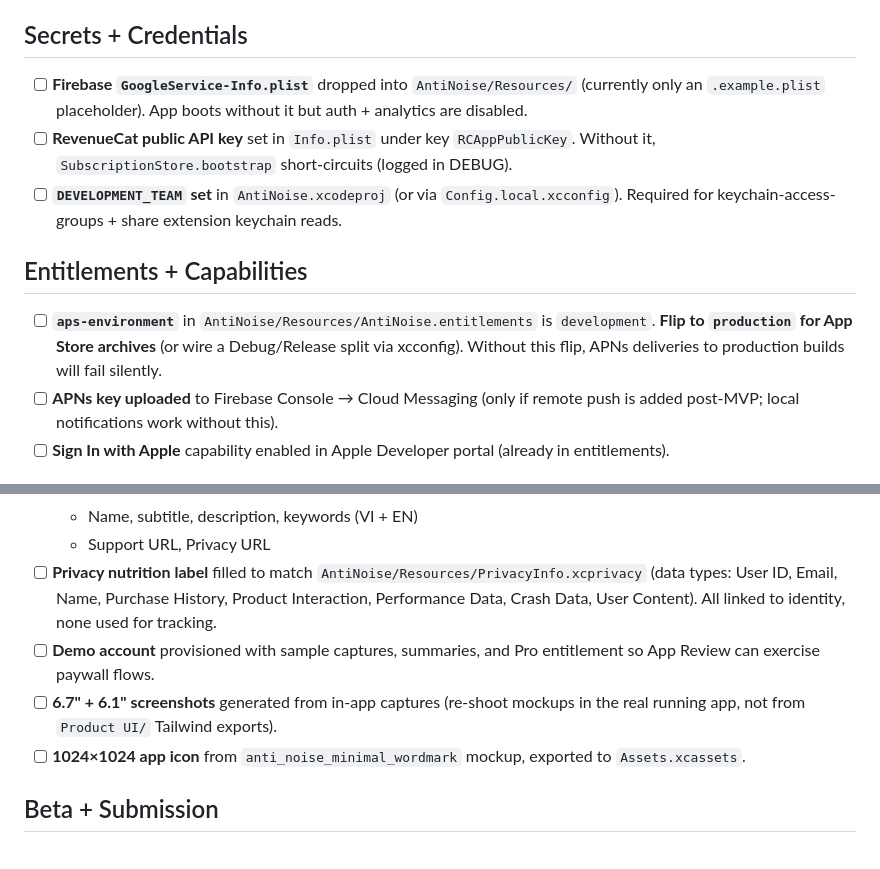
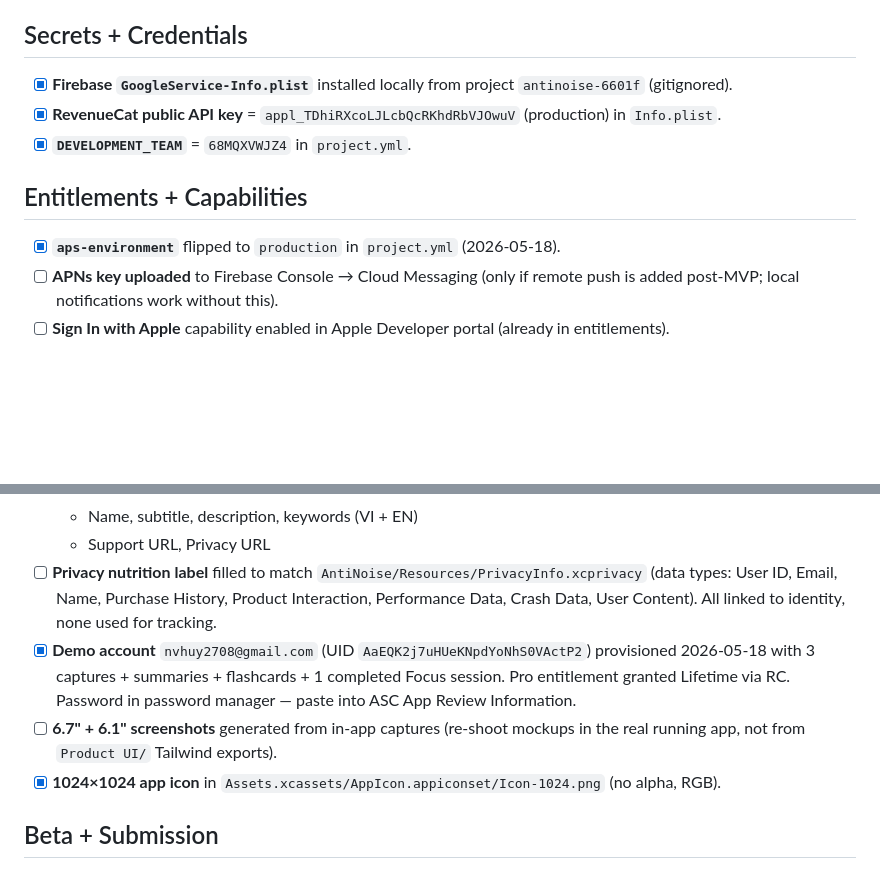
Before and after one commit to mike43-ai/AntiNoise, a Markdown page: LAUNCH_CHECKLIST.md, 2 parts joined by grey strips. Drawn GitHub-style; blank space fills up the shorter version.

```diff
--- a/LAUNCH_CHECKLIST.md
+++ b/LAUNCH_CHECKLIST.md
@@ -4,13 +4,13 @@ Items required before App Store submission. Each item is external to the codebas
 
 ## Secrets + Credentials
 
-- [ ] **Firebase `GoogleService-Info.plist`** dropped into `AntiNoise/Resources/` (currently only an `.example.plist` placeholder). App boots without it but auth + analytics are disabled.
-- [ ] **RevenueCat public API key** set in `Info.plist` under key `RCAppPublicKey`. Without it, `SubscriptionStore.bootstrap` short-circuits (logged in DEBUG).
-- [ ] **`DEVELOPMENT_TEAM` set** in `AntiNoise.xcodeproj` (or via `Config.local.xcconfig`). Required for keychain-access-groups + share extension keychain reads.
+- [x] **Firebase `GoogleService-Info.plist`** installed locally from project `antinoise-6601f` (gitignored).
+- [x] **RevenueCat public API key** = `appl_TDhiRXcoLJLcbQcRKhdRbVJOwuV` (production) in `Info.plist`.
+- [x] **`DEVELOPMENT_TEAM`** = `68MQXVWJZ4` in `project.yml`.
 
 ## Entitlements + Capabilities
 
-- [ ] **`aps-environment`** in `AntiNoise/Resources/AntiNoise.entitlements` is `development`. **Flip to `production` for App Store archives** (or wire a Debug/Release split via xcconfig). Without this flip, APNs deliveries to production builds will fail silently.
+- [x] **`aps-environment`** flipped to `production` in `project.yml` (2026-05-18).
 - [ ] **APNs key uploaded** to Firebase Console → Cloud Messaging (only if remote push is added post-MVP; local notifications work without this).
 - [ ] **Sign In with Apple** capability enabled in Apple Developer portal (already in entitlements).
 
@@ -24,9 +24,9 @@ Items required before App Store submission. Each item is external to the codebas
   - Name, subtitle, description, keywords (VI + EN)
   - Support URL, Privacy URL
 - [ ] **Privacy nutrition label** filled to match `AntiNoise/Resources/PrivacyInfo.xcprivacy` (data types: User ID, Email, Name, Purchase History, Product Interaction, Performance Data, Crash Data, User Content). All linked to identity, none used for tracking.
-- [ ] **Demo account** provisioned with sample captures, summaries, and Pro entitlement so App Review can exercise paywall flows.
+- [x] **Demo account** `nvhuy2708@gmail.com` (UID `AaEQK2j7uHUeKNpdYoNhS0VActP2`) provisioned 2026-05-18 with 3 captures + summaries + flashcards + 1 completed Focus session. Pro entitlement granted Lifetime via RC. Password in password manager — paste into ASC App Review Information.
 - [ ] **6.7" + 6.1" screenshots** generated from in-app captures (re-shoot mockups in the real running app, not from `Product UI/` Tailwind exports).
-- [ ] **1024×1024 app icon** from `anti_noise_minimal_wordmark` mockup, exported to `Assets.xcassets`.
+- [x] **1024×1024 app icon** in `Assets.xcassets/AppIcon.appiconset/Icon-1024.png` (no alpha, RGB).
 
 ## Beta + Submission
 
```
Also changed, not shown: ASC_METADATA.md (+10 -3 lines).
